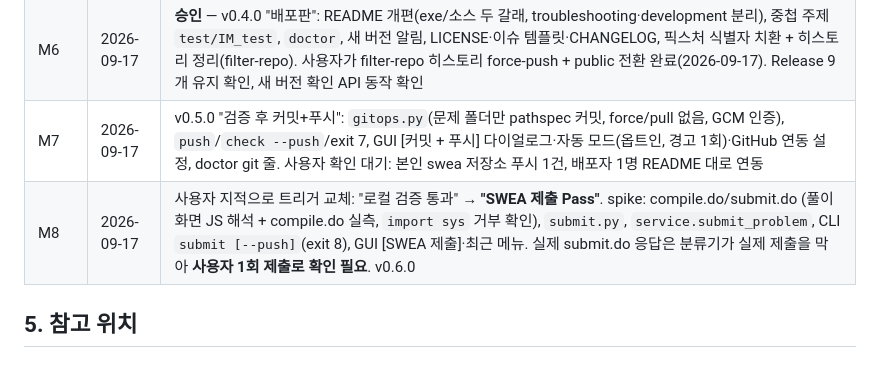
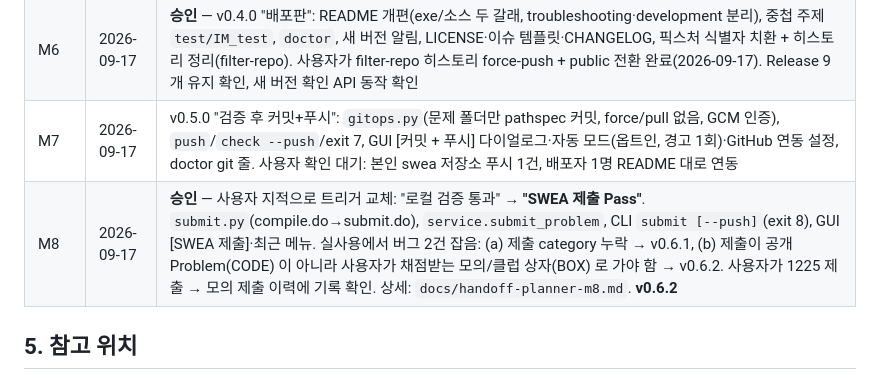
Before and after one commit to yoon7270/swea_fetcher, a Markdown page: docs/handoff-planner-m4.md, the part around the change. Rendered like a GitHub page.

Commit message:
docs: M8 planner handoff (SWEA submission integration, v0.6.2) + approval row
Co-Authored-By: Claude Opus 4.8 <noreply@anthropic.com>

```diff
--- a/docs/handoff-planner-m4.md
+++ b/docs/handoff-planner-m4.md
@@ -46,7 +46,7 @@
 | M5 | 2026-09-17 | 미결 6건 회신 반영: #1 폴백 삭제, #2 README, #3 검증 취소 버튼, #4 보류, #5 GitHub Release(`v0.3.4`, exe 첨부), #6 보류. 지시서의 `v0.3.2` 는 이미 사용된 태그라 `v0.3.4` 로 발행 |
 | M6 | 2026-09-17 | **승인** — v0.4.0 "배포판": README 개편(exe/소스 두 갈래, troubleshooting·development 분리), 중첩 주제 `test/IM_test`, `doctor`, 새 버전 알림, LICENSE·이슈 템플릿·CHANGELOG, 픽스처 식별자 치환 + 히스토리 정리(filter-repo). 사용자가 filter-repo 히스토리 force-push + public 전환 완료(2026-09-17). Release 9개 유지 확인, 새 버전 확인 API 동작 확인 |
 | M7 | 2026-09-17 | v0.5.0 "검증 후 커밋+푸시": `gitops.py`(문제 폴더만 pathspec 커밋, force/pull 없음, GCM 인증), `push`/`check --push`/exit 7, GUI [커밋 + 푸시] 다이얼로그·자동 모드(옵트인, 경고 1회)·GitHub 연동 설정, doctor git 줄. 사용자 확인 대기: 본인 swea 저장소 푸시 1건, 배포자 1명 README 대로 연동 |
-| M8 | 2026-09-17 | 사용자 지적으로 트리거 교체: "로컬 검증 통과" → **"SWEA 제출 Pass"**. spike: compile.do/submit.do (풀이 화면 JS 해석 + compile.do 실측, `import sys` 거부 확인), `submit.py`, `service.submit_problem`, CLI `submit [--push]`(exit 8), GUI [SWEA 제출]·최근 메뉴. 실제 submit.do 응답은 분류기가 실제 제출을 막아 **사용자 1회 제출로 확인 필요**. v0.6.0 |
+| M8 | 2026-09-17 | **승인** — 사용자 지적으로 트리거 교체: "로컬 검증 통과" → **"SWEA 제출 Pass"**. `submit.py`(compile.do→submit.do), `service.submit_problem`, CLI `submit [--push]`(exit 8), GUI [SWEA 제출]·최근 메뉴. 실사용에서 버그 2건 잡음: (a) 제출 category 누락 → v0.6.1, (b) 제출이 공개 Problem(CODE) 이 아니라 사용자가 채점받는 모의/클럽 상자(BOX) 로 가야 함 → v0.6.2. 사용자가 1225 제출 → 모의 제출 이력에 기록 확인. 상세: `docs/handoff-planner-m8.md`. **v0.6.2** |
 
 ## 5. 참고 위치
 
```
Also changed, not shown: docs/handoff-planner-m8.md (added, +50 -0 lines).
